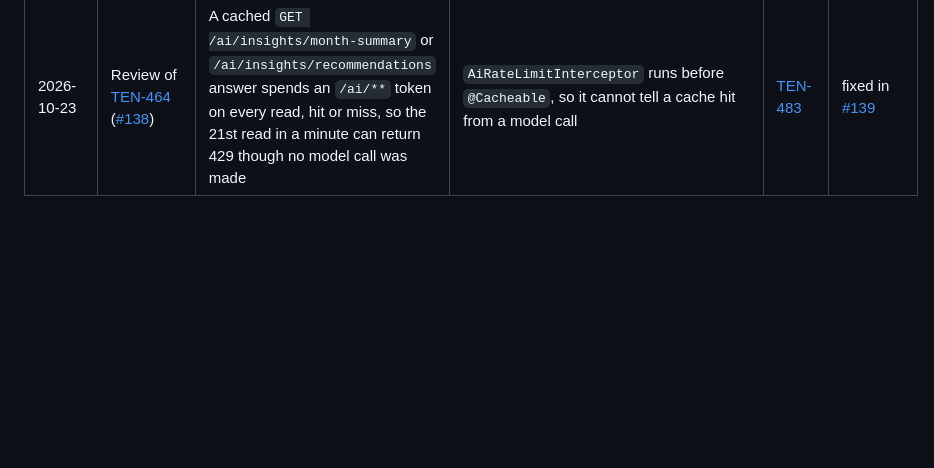
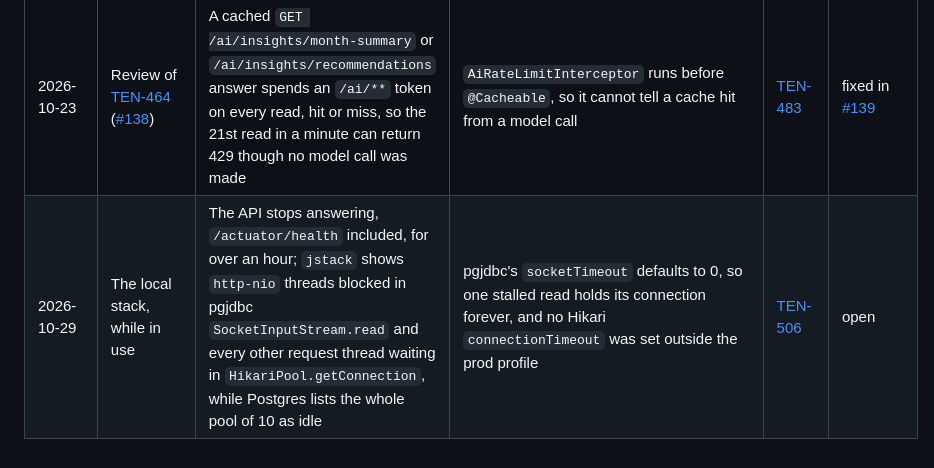
Before and after one commit to TetengDev/gastosai-backend, a Markdown page: docs/bugs.md, the part around the change. GitHub-like rendering; blank space fills up the shorter version.

Commit message:
docs(bugs): log the stalled-connection hang (TEN-506)
Co-Authored-By: Claude Opus 5.5 <noreply@anthropic.com>

```diff
--- a/docs/bugs.md
+++ b/docs/bugs.md
@@ -29,3 +29,4 @@ fixing commit or PR in place of an issue.
 | 2026-10-16 | Pre-PR gate on [#135](https://github.com/TetengDev/gastosai-backend/pull/135) | On a server running in UTC, a CSV import row with a blank or unparseable date, imported in the first eight hours of a Manila day, is stored on the previous day | `CsvImportService.parseDate` falls back to `LocalDateTime.now()`, the JVM's zone | [TEN-468](https://linear.app/tengdev/issue/TEN-468) | fixed in [#144](https://github.com/TetengDev/gastosai-backend/pull/144) |
 | 2026-10-22 | Tracing the mobile dashboard Maestro full-suite failure ([TEN-461](https://linear.app/tengdev/issue/TEN-461)) | The 21st `GET /ai/insights/top-category` inside a minute returns 429, though the endpoint makes no model call | `AiRateLimitInterceptor` covers every `/ai/**` path; `top-category` is a category report read. Cached `month-summary`/`recommendations` still spend a token because the interceptor runs before the cache (not changed) | [TEN-464](https://linear.app/tengdev/issue/TEN-464) | fixed in [#138](https://github.com/TetengDev/gastosai-backend/pull/138) for top-category; cached insights fixed by [TEN-483](https://linear.app/tengdev/issue/TEN-483) / [backend #139](https://github.com/TetengDev/gastosai-backend/pull/139) |
 | 2026-10-23 | Review of [TEN-464](https://linear.app/tengdev/issue/TEN-464) ([#138](https://github.com/TetengDev/gastosai-backend/pull/138)) | A cached `GET /ai/insights/month-summary` or `/ai/insights/recommendations` answer spends an `/ai/**` token on every read, hit or miss, so the 21st read in a minute can return 429 though no model call was made | `AiRateLimitInterceptor` runs before `@Cacheable`, so it cannot tell a cache hit from a model call | [TEN-483](https://linear.app/tengdev/issue/TEN-483) | fixed in [#139](https://github.com/TetengDev/gastosai-backend/pull/139) |
+| 2026-10-29 | The local stack, while in use | The API stops answering, `/actuator/health` included, for over an hour; `jstack` shows `http-nio` threads blocked in pgjdbc `SocketInputStream.read` and every other request thread waiting in `HikariPool.getConnection`, while Postgres lists the whole pool of 10 as idle | pgjdbc's `socketTimeout` defaults to 0, so one stalled read holds its connection forever, and no Hikari `connectionTimeout` was set outside the prod profile | [TEN-506](https://linear.app/tengdev/issue/TEN-506) | open |
```
